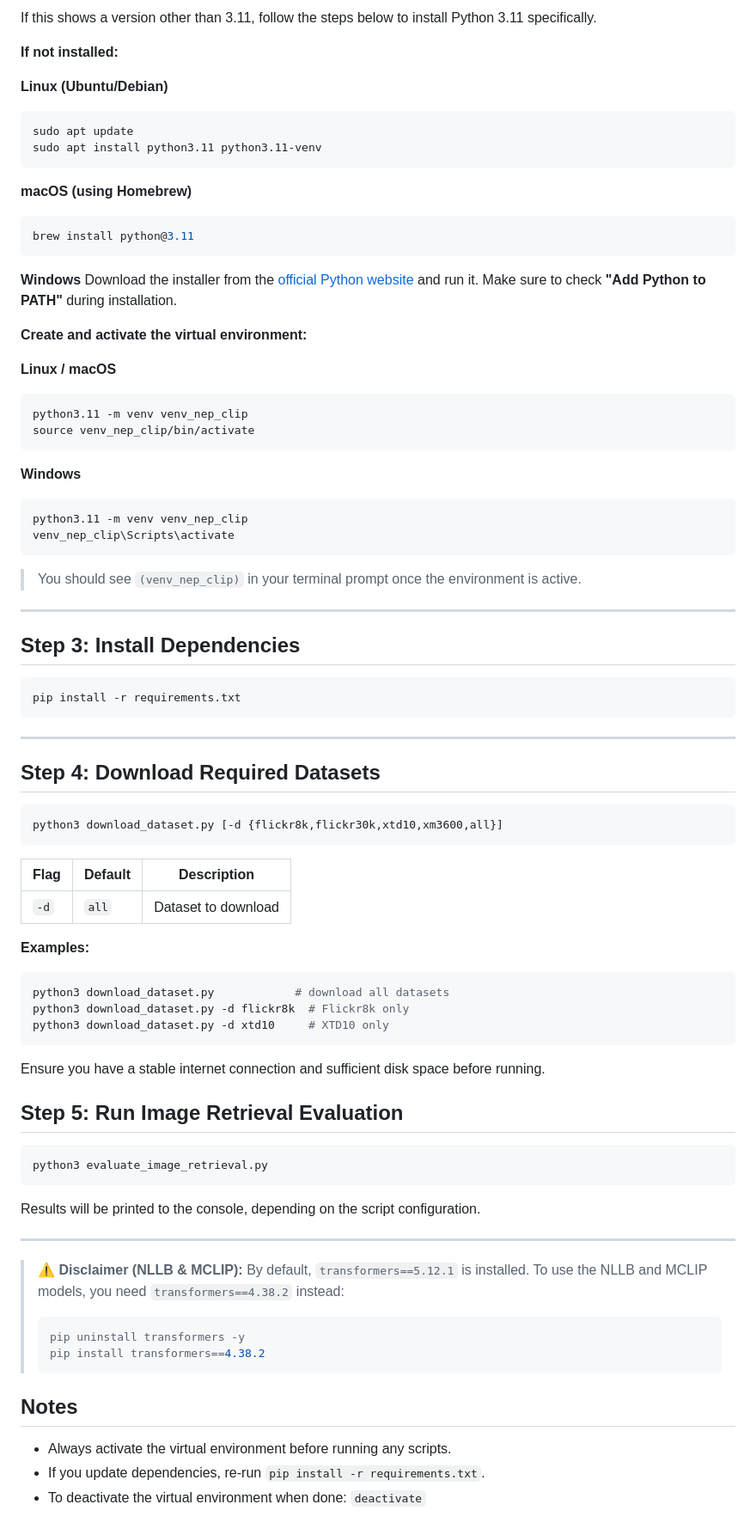
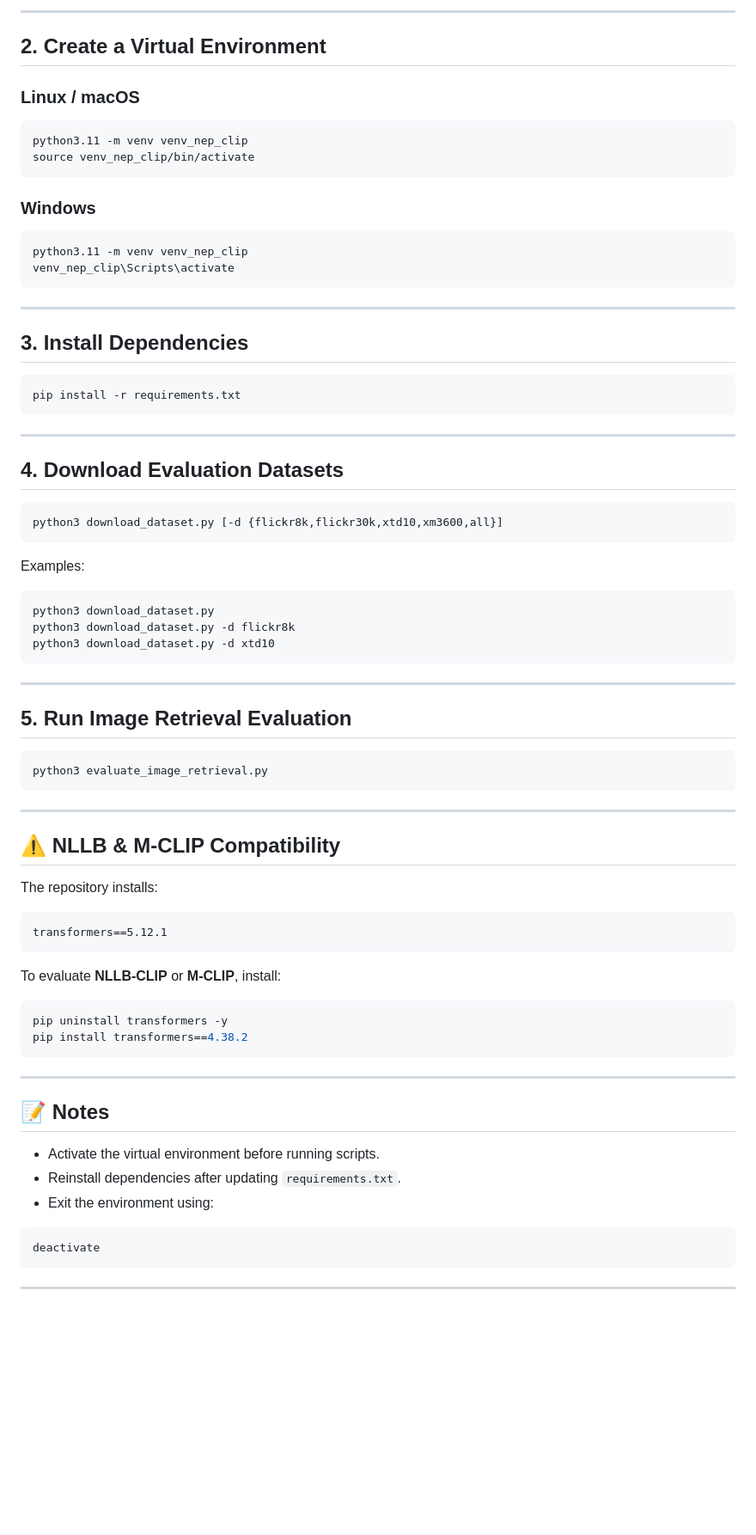
Before and after one commit to sagarsishir51/Nep-CLIP, a Markdown page: README.md, the part around one of its changes. Shown at 86% size. Rendered like a GitHub page; blank space fills up the shorter version.

````diff
--- a/README.md
+++ b/README.md
@@ -94,82 +148,82 @@ python3 --version
 ```
 
-If this shows a version other than 3.11, follow the steps below to install Python 3.11 specifically.
+---
 
-**If not installed:**
+## 2. Create a Virtual Environment
 
-**Linux (Ubuntu/Debian)**
-```bash
-sudo apt update
-sudo apt install python3.11 python3.11-venv
-```
+### Linux / macOS
 
-**macOS (using Homebrew)**
-```bash
-brew install python@3.11
-```
-
-**Windows**
-Download the installer from the [official Python website](https://www.python.org/downloads/release/python-3110/) and run it. Make sure to check **"Add Python to PATH"** during installation.
-
-**Create and activate the virtual environment:**
-
-**Linux / macOS**
 ```bash
 python3.11 -m venv venv_nep_clip
 source venv_nep_clip/bin/activate
 ```
 
-**Windows**
+### Windows
+
 ```bash
 python3.11 -m venv venv_nep_clip
 venv_nep_clip\Scripts\activate
 ```
 
-> You should see `(venv_nep_clip)` in your terminal prompt once the environment is active.
-
 ---
 
-## Step 3: Install Dependencies
+## 3. Install Dependencies
 
 ```bash
 pip install -r requirements.txt
 ```
+
 ---
-## Step 4: Download Required Datasets
+
+## 4. Download Evaluation Datasets
 
 ```bash
 python3 download_dataset.py [-d {flickr8k,flickr30k,xtd10,xm3600,all}]
 ```
 
-| Flag | Default | Description |
-|------|---------|-------------|
-| `-d` | `all` | Dataset to download |
+Examples:
 
-**Examples:**
 ```bash
-python3 download_dataset.py            # download all datasets
-python3 download_dataset.py -d flickr8k  # Flickr8k only
-python3 download_dataset.py -d xtd10     # XTD10 only
+python3 download_dataset.py
+python3 download_dataset.py -d flickr8k
+python3 download_dataset.py -d xtd10
 ```
 
-Ensure you have a stable internet connection and sufficient disk space before running.
+---
 
-## Step 5: Run Image Retrieval Evaluation
+## 5. Run Image Retrieval Evaluation
 
 ```bash
 python3 evaluate_image_retrieval.py
 ```
 
-Results will be printed to the console, depending on the script configuration.
+---
+
+## ⚠️ NLLB & M-CLIP Compatibility
+
+The repository installs:
+
+```text
+transformers==5.12.1
+```
+
+To evaluate **NLLB-CLIP** or **M-CLIP**, install:
+
+```bash
+pip uninstall transformers -y
+pip install transformers==4.38.2
+```
 
 ---
-> ⚠️ **Disclaimer (NLLB & MCLIP):** By default, `transformers==5.12.1` is installed. To use the NLLB and MCLIP models, you need `transformers==4.38.2` instead:
-> ```bash
-> pip uninstall transformers -y
-> pip install transformers==4.38.2
-> ```
-## Notes
 
-- Always activate the virtual environment before running any scripts.
-- If you update dependencies, re-run `pip install -r requirements.txt`.
-- To deactivate the virtual environment when done: `deactivate`
+## 📝 Notes
+
+* Activate the virtual environment before running scripts.
+* Reinstall dependencies after updating `requirements.txt`.
+* Exit the environment using:
+
+```bash
+deactivate
+```
+
+---
````
Also changed, not shown: other parts of README.md (+93 -39 lines), assets/nepclip_image_retrieval_benchmark_results.png (added).
